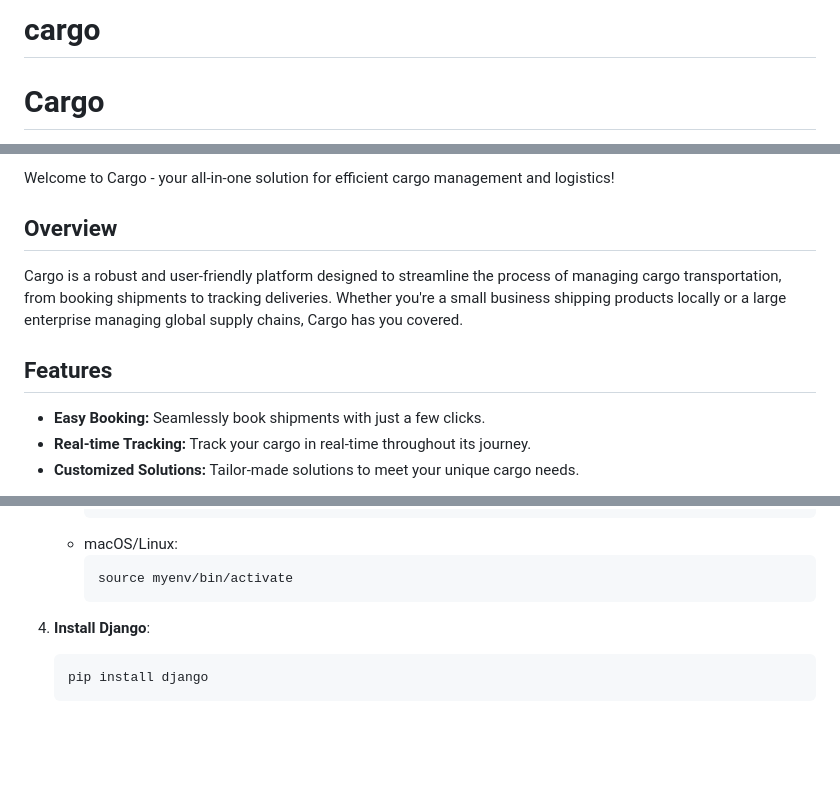
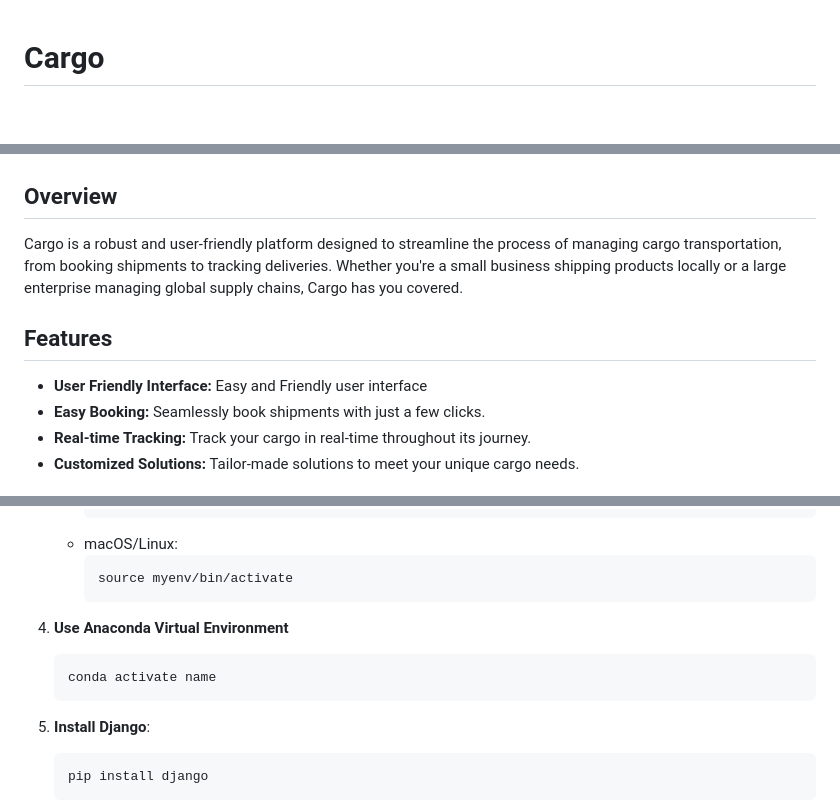
Before and after one commit to habert-kungu/cargo, a Markdown page: README.md, 3 parts joined by grey strips. Drawn GitHub-style; blank space fills up the shorter version.

````diff
--- a/README.md
+++ b/README.md
@@ -1,3 +1,3 @@
-# cargo
+
 # Cargo
 
@@ -5,7 +8,6 @@
 
 
 
-Welcome to Cargo - your all-in-one solution for efficient cargo management and logistics!
 
 ## Overview
 
@@ -13,7 +15,7 @@ Cargo is a robust and user-friendly platform designed to streamline the process
 
 
 ## Features
-
+- **User Friendly Interface:** Easy and Friendly user interface
 - **Easy Booking:** Seamlessly book shipments with just a few clicks.
 - **Real-time Tracking:** Track your cargo in real-time throughout its journey.
 - **Customized Solutions:** Tailor-made solutions to meet your unique cargo needs.
@@ -114,8 +113,12 @@ Certainly! Below is the installation guide for Django
      ```bash
      source myenv/bin/activate
      ```
+4. **Use Anaconda Virtual Environment**
+    ```bash
+    conda activate name
+    ```
 
-4. **Install Django**:
+5. **Install Django**:
    ```bash
    pip install django
    ```
````
Also changed, not shown: other parts of README.md (+4 -4 lines).
